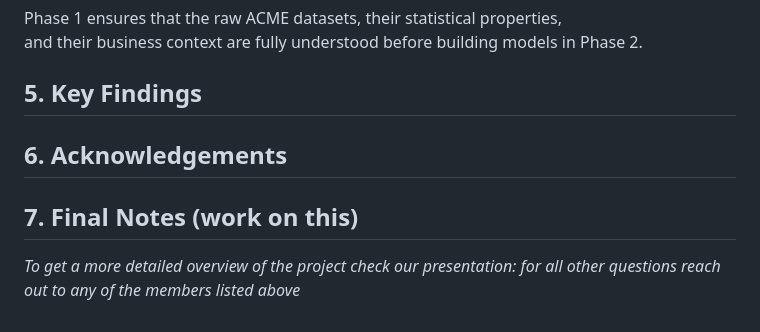
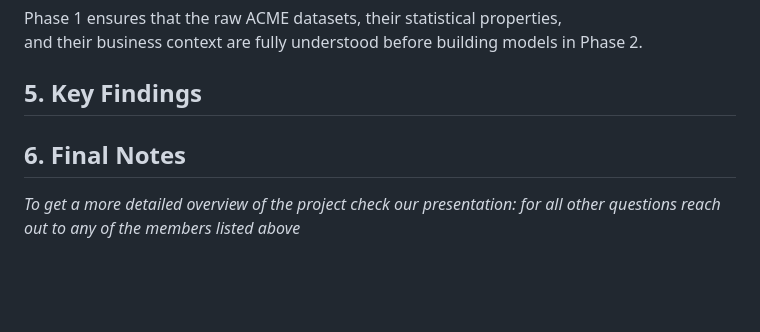
Before and after one commit to MHaynes33/BlackBox, a Markdown page: README.md, the part around the change. GitHub-like rendering; blank space fills up the shorter version.

```diff
--- a/README.md
+++ b/README.md
@@ -504,8 +504,7 @@ and their business context are fully understood before building models in Phase
 
 ## 5. Key Findings
 
-## 6. Acknowledgements
 
-## 7. Final Notes (work on this)
+## 6. Final Notes
 
 *To get a more detailed overview of the project check our presentation: for all other questions reach out to any of the members listed above*
```
